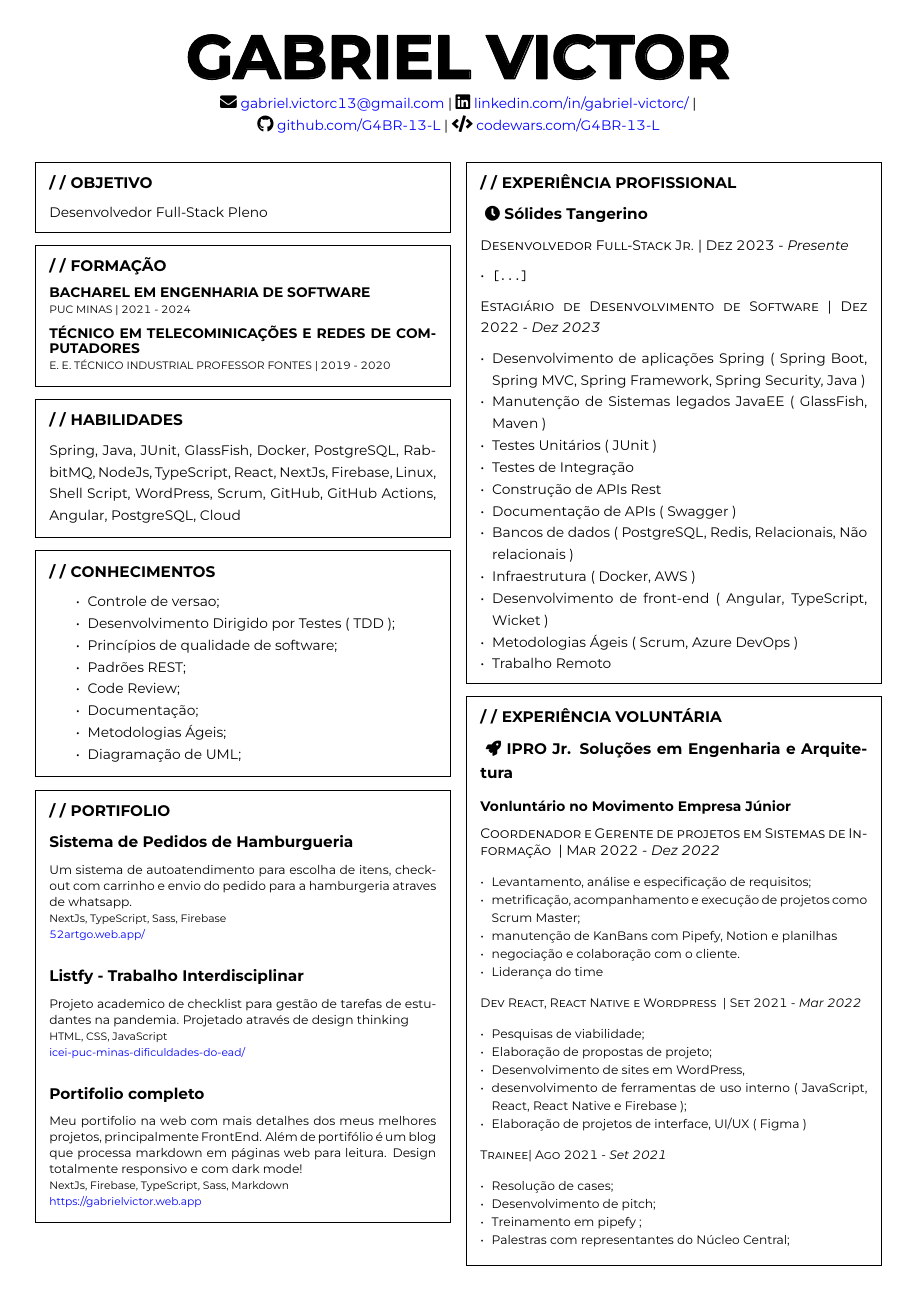
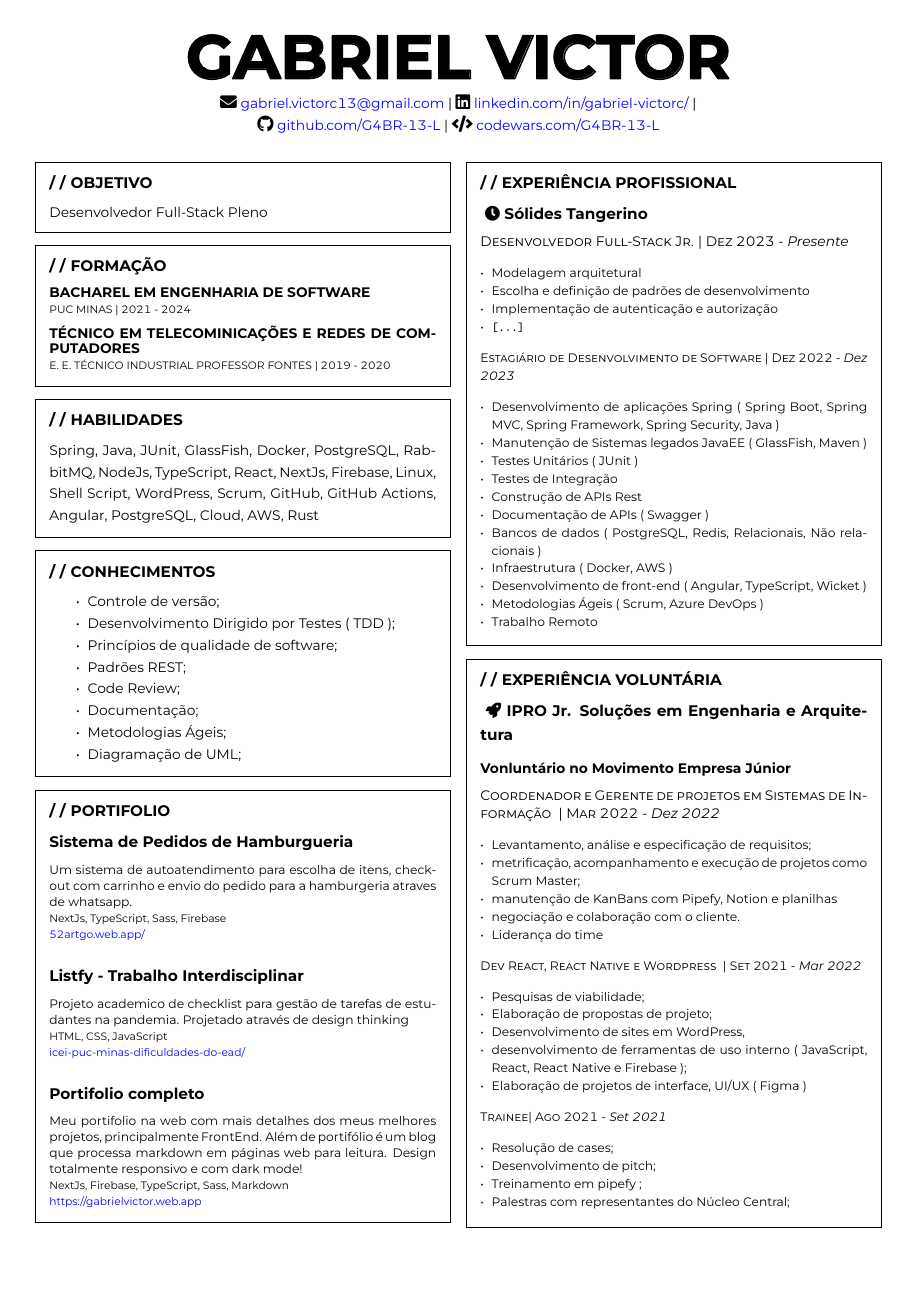
Before and after one commit to G4BR-13-L/G4BR-13-L, a LaTeX CV (curriculo-for-humans/Gabriel Victor.tex, which reads curriculo-for-humans/sections/03_habilidades.tex, curriculo-for-humans/sections/07_experiencia_profissional.tex): the whole page. The pictures show the PDF file curriculo-for-humans/Gabriel Victor.pdf that the author committed with the source.

Commit message:
latex update

```diff
--- a/curriculo-for-humans/sections/03_habilidades.tex
+++ b/curriculo-for-humans/sections/03_habilidades.tex
@@ -1,4 +1,4 @@
 \begin{framed}
     \section{HABILIDADES}
-    Spring, Java, JUnit, GlassFish, Docker, PostgreSQL, RabbitMQ, NodeJs, TypeScript, React, NextJs, Firebase, Linux, Shell Script, WordPress, Scrum, GitHub, GitHub Actions, Angular, PostgreSQL, Cloud
+    Spring, Java, JUnit, GlassFish, Docker, PostgreSQL, RabbitMQ, NodeJs, TypeScript, React, NextJs, Firebase, Linux, Shell Script, WordPress, Scrum, GitHub, GitHub Actions, Angular, PostgreSQL, Cloud, AWS, Rust
   \end{framed}
--- a/curriculo-for-humans/sections/07_experiencia_profissional.tex
+++ b/curriculo-for-humans/sections/07_experiencia_profissional.tex
@@ -7,11 +7,17 @@
   \subsection{ \faIcon{clock} Sólides Tangerino}
 
   \textsc{Desenvolvedor Full-Stack Jr.} | \textsc{Dez 2023} - \emph{Presente}
+  \small{
     \begin{itemize}[leftmargin=*]
+      \item Modelagem arquitetural
+      \item Escolha e definição de padrões de desenvolvimento
+      \item Implementação de autenticação e autorização
       \item \verb|[...]|
     \end{itemize}
+  }
 
   \textsc{Estagiário de Desenvolvimento de Software} | \textsc{Dez 2022} - \emph{Dez 2023}
+  \small{
     \begin{itemize}[leftmargin=*]
       \item Desenvolvimento de aplicações Spring ( Spring Boot, Spring MVC, Spring Framework, Spring Security, Java )
       \item Manutenção de Sistemas legados JavaEE ( GlassFish, Maven )
```
Also changed, not shown: curriculo-for-humans/sections/04_conhecimentos.tex (+1 -1 lines), curriculo-for-humans/Gabriel Victor.pdf, curriculo-for-humans/sections/07_experiencia_profissional.tex (1 more changed lines), 5 other files. Lines whose indentation alone changed are shown as unchanged.
